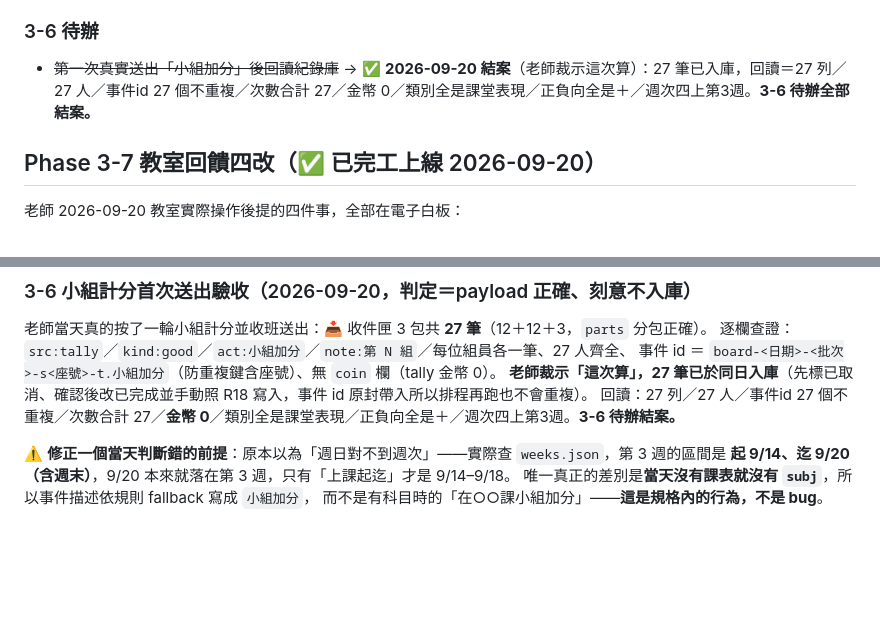
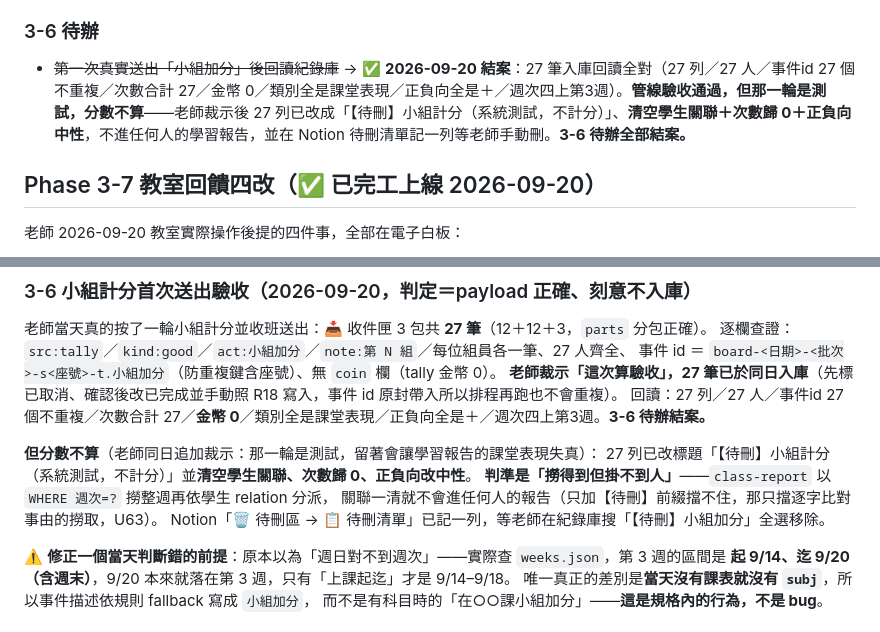
Before and after one commit to flyshan2010/class-manager, a Markdown page: docs/設計藍圖與路線圖.md, 2 parts joined by grey strips. Rendered like a GitHub page; blank space fills up the shorter version.

Commit message:
3-6 驗收算數但分數不算：27 列改【待刪】、清空學生關聯
老師裁示：管線驗收通過（27 筆入庫回讀全對），但那一輪是測試，分數不能算。
- 27 列改標題【待刪】小組計分（系統測試，不計分）＋清空學生關聯＋次數 0＋正負向中性
  → class-report 以「週次」撈、依學生 relation 分派，關聯一清就不進任何人的報告
  （只加【待刪】前綴擋不住，那只擋逐字比對事由的撈取，U63）。
- Notion 待刪清單已記一列，等老師手動移除那 27 列。

Co-Authored-By: Claude Opus 5 <noreply@anthropic.com>

```diff
--- a/docs/設計藍圖與路線圖.md
+++ b/docs/設計藍圖與路線圖.md
@@ -459,7 +459,7 @@ tally 表由四種增為七種（＋`午餐支援`／`午餐缺席`／`常規未
 - 驗收：本機預覽實測（請假帶入／收回、潔牙與作業結算排除請假生、7／8／12 組不溢出、組分合併次數），線上 HTTP 200＋程式指紋；老師 09-16 教室實測 OK。
 
 ### 3-6 待辦
-- ~~第一次真實送出「小組加分」後回讀紀錄庫~~ → ✅ **2026-09-20 結案**（老師裁示這次算）：27 筆已入庫，回讀＝27 列／27 人／事件id 27 個不重複／次數合計 27／金幣 0／類別全是課堂表現／正負向全是＋／週次四上第3週。**3-6 待辦全部結案。**
+- ~~第一次真實送出「小組加分」後回讀紀錄庫~~ → ✅ **2026-09-20 結案**：27 筆入庫回讀全對（27 列／27 人／事件id 27 個不重複／次數合計 27／金幣 0／類別全是課堂表現／正負向全是＋／週次四上第3週）。**管線驗收通過，但那一輪是測試，分數不算**——老師裁示後 27 列已改成「【待刪】小組計分（系統測試，不計分）」、**清空學生關聯＋次數歸 0＋正負向中性**，不進任何人的學習報告，並在 Notion 待刪清單記一列等老師手動刪。**3-6 待辦全部結案。**
 
 ## Phase 3-7 教室回饋四改（✅ 已完工上線 2026-09-20）
 
@@ -481,8 +481,14 @@ tally 表由四種增為七種（＋`午餐支援`／`午餐缺席`／`常規未
 老師當天真的按了一輪小組計分並收班送出：📥 收件匣 3 包共 **27 筆**（12＋12＋3，`parts` 分包正確）。
 逐欄查證：`src:tally`／`kind:good`／`act:小組加分`／`note:第 N 組`／每位組員各一筆、27 人齊全、
 事件 id ＝ `board-<日期>-<批次>-s<座號>-t.小組加分`（防重複鍵含座號）、無 `coin` 欄（tally 金幣 0）。
-**老師裁示「這次算」，27 筆已於同日入庫**（先標已取消、確認後改已完成並手動照 R18 寫入，事件 id 原封帶入所以排程再跑也不會重複）。
+**老師裁示「這次算驗收」，27 筆已於同日入庫**（先標已取消、確認後改已完成並手動照 R18 寫入，事件 id 原封帶入所以排程再跑也不會重複）。
 回讀：27 列／27 人／事件id 27 個不重複／次數合計 27／**金幣 0**／類別全是課堂表現／正負向全是＋／週次四上第3週。**3-6 待辦結案。**
+
+**但分數不算**（老師同日追加裁示：那一輪是測試，留著會讓學習報告的課堂表現失真）：
+27 列已改標題「【待刪】小組計分（系統測試，不計分）」並**清空學生關聯、次數歸 0、正負向改中性**。
+**判準是「撈得到但掛不到人」**——`class-report` 以 `WHERE 週次=?` 撈整週再依學生 relation 分派，
+關聯一清就不會進任何人的報告（只加【待刪】前綴擋不住，那只擋逐字比對事由的撈取，U63）。
+Notion「🗑️ 待刪區 → 📋 待刪清單」已記一列，等老師在紀錄庫搜「【待刪】小組加分」全選移除。
 
 ⚠️ **修正一個當天判斷錯的前提**：原本以為「週日對不到週次」——實際查 `weeks.json`，第 3 週的區間是
 **起 9/14、迄 9/20（含週末）**，9/20 本來就落在第 3 週，只有「上課起迄」才是 9/14–9/18。
```
